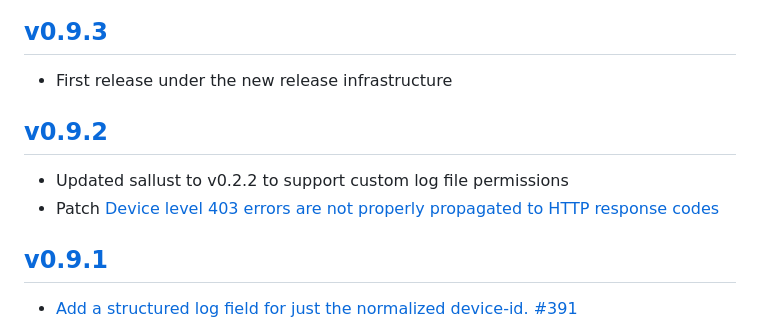
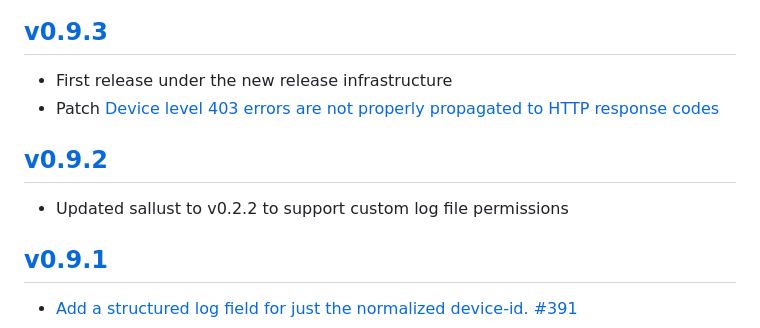
Before and after one commit to xmidt-org/tr1d1um, a Markdown page: CHANGELOG.md, the part around the change. Drawn GitHub-style.

```diff
--- a/CHANGELOG.md
+++ b/CHANGELOG.md
@@ -8,10 +8,10 @@ and this project adheres to [Semantic Versioning](http://semver.org/spec/v2.0.0.
 
 ## [v0.9.3]
 - First release under the new release infrastructure
+- Patch [Device level 403 errors are not properly propagated to HTTP response codes](https://github.com/xmidt-org/tr1d1um/issues/397)
 
 ## [v0.9.2]
 - Updated sallust to v0.2.2 to support custom log file permissions
-- Patch [Device level 403 errors are not properly propagated to HTTP response codes](https://github.com/xmidt-org/tr1d1um/issues/397)
 
 ## [v0.9.1]
 - [Add a structured log field for just the normalized device-id. #391](https://github.com/xmidt-org/tr1d1um/pull/391)
```
